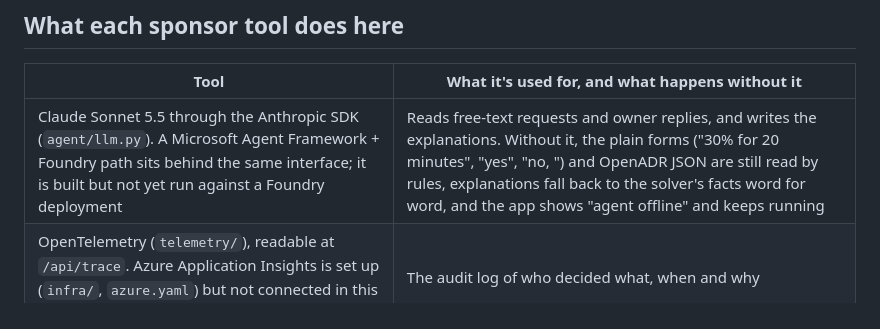
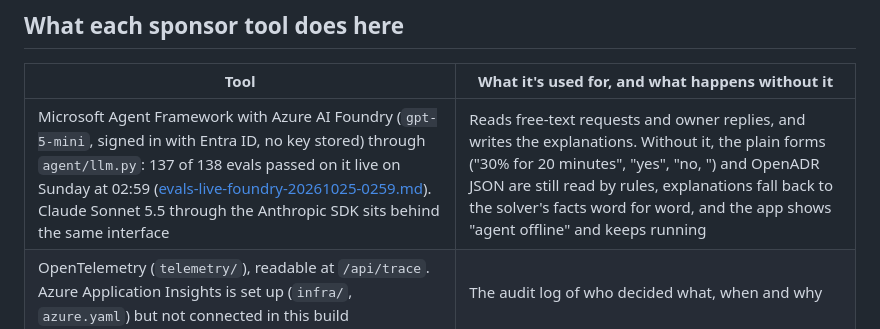
Before and after one commit to AryenP/griddy, a Markdown page: README.md, the part around the change. GitHub-like rendering.

Commit message:
Azure AI Foundry evals of record: 137 of 138 live on gpt-5-mini through Microsoft Agent Framework (Sun 02:59, Entra ID sign-in, no key stored); README's sponsor table says so

```diff
--- a/README.md
+++ b/README.md
@@ -211,7 +211,7 @@ are in [docs/judging/fetch-three-agents.md](docs/judging/fetch-three-agents.md).
 
 | Tool | What it's used for, and what happens without it |
 |---|---|
-| Claude Sonnet 5.5 through the Anthropic SDK (`agent/llm.py`). A Microsoft Agent Framework + Foundry path sits behind the same interface; it is built but not yet run against a Foundry deployment | Reads free-text requests and owner replies, and writes the explanations. Without it, the plain forms ("30% for 20 minutes", "yes", "no, <reason>") and OpenADR JSON are still read by rules, explanations fall back to the solver's facts word for word, and the app shows "agent offline" and keeps running |
+| Microsoft Agent Framework with Azure AI Foundry (`gpt-5-mini`, signed in with Entra ID, no key stored) through `agent/llm.py`: 137 of 138 evals passed on it live on Sunday at 02:59 ([evals-live-foundry-20261025-0259.md](docs/evidence/evals-live-foundry-20261025-0259.md)). Claude Sonnet 5.5 through the Anthropic SDK sits behind the same interface | Reads free-text requests and owner replies, and writes the explanations. Without it, the plain forms ("30% for 20 minutes", "yes", "no, <reason>") and OpenADR JSON are still read by rules, explanations fall back to the solver's facts word for word, and the app shows "agent offline" and keeps running |
 | OpenTelemetry (`telemetry/`), readable at `/api/trace`. Azure Application Insights is set up (`infra/`, `azure.yaml`) but not connected in this build | The audit log of who decided what, when and why |
 | Google OR-Tools CP-SAT (`dispatcher/`) | The plan itself, and the answer to "how much can we still deliver?" after a refusal |
 | gridstatus for CAISO and ERCOT, and PJM with `PJM_API_KEY` (`grid/`) | Live prices, fuel mix and alerts. Without them the plan has nothing to work from |
```
Also changed, not shown: docs/evidence/evals-live-foundry-20261025-0259.md (added, +31 -0 lines).
